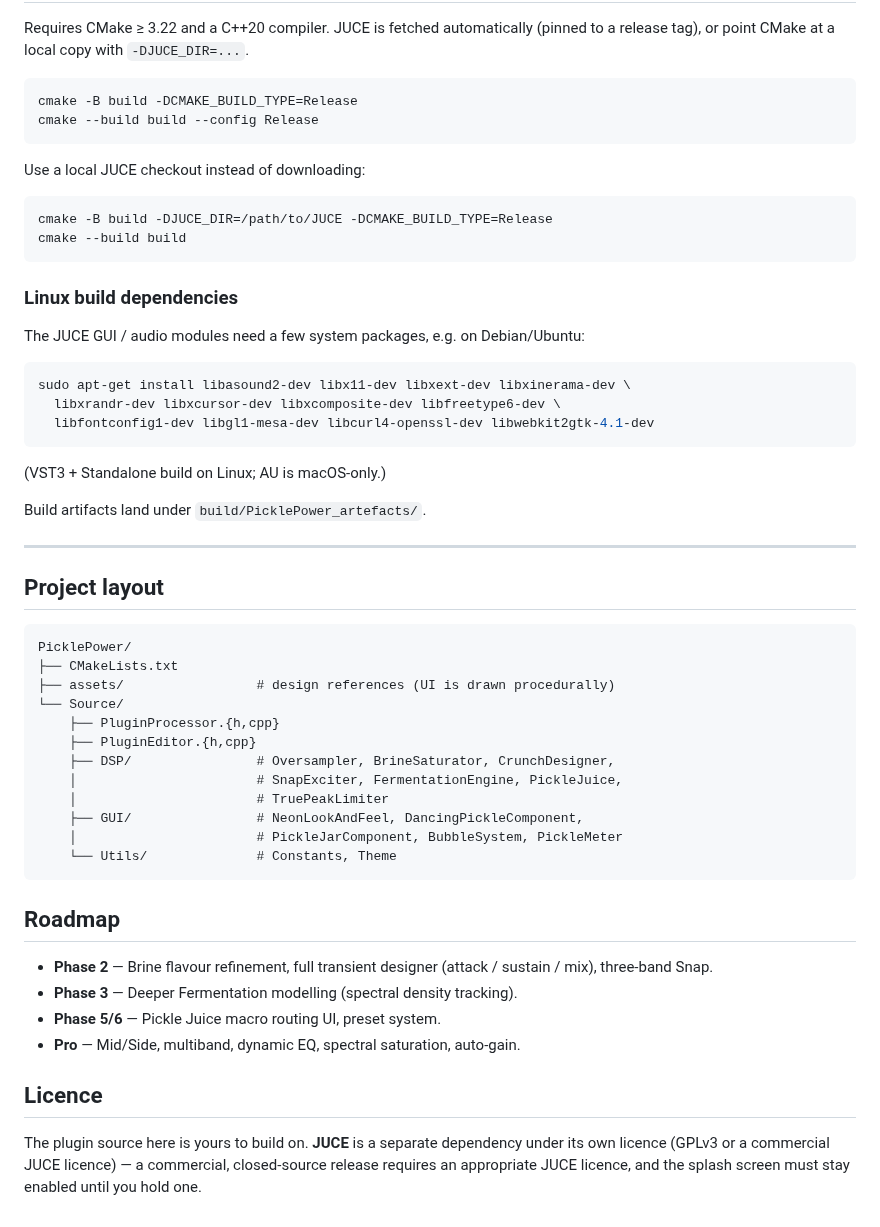
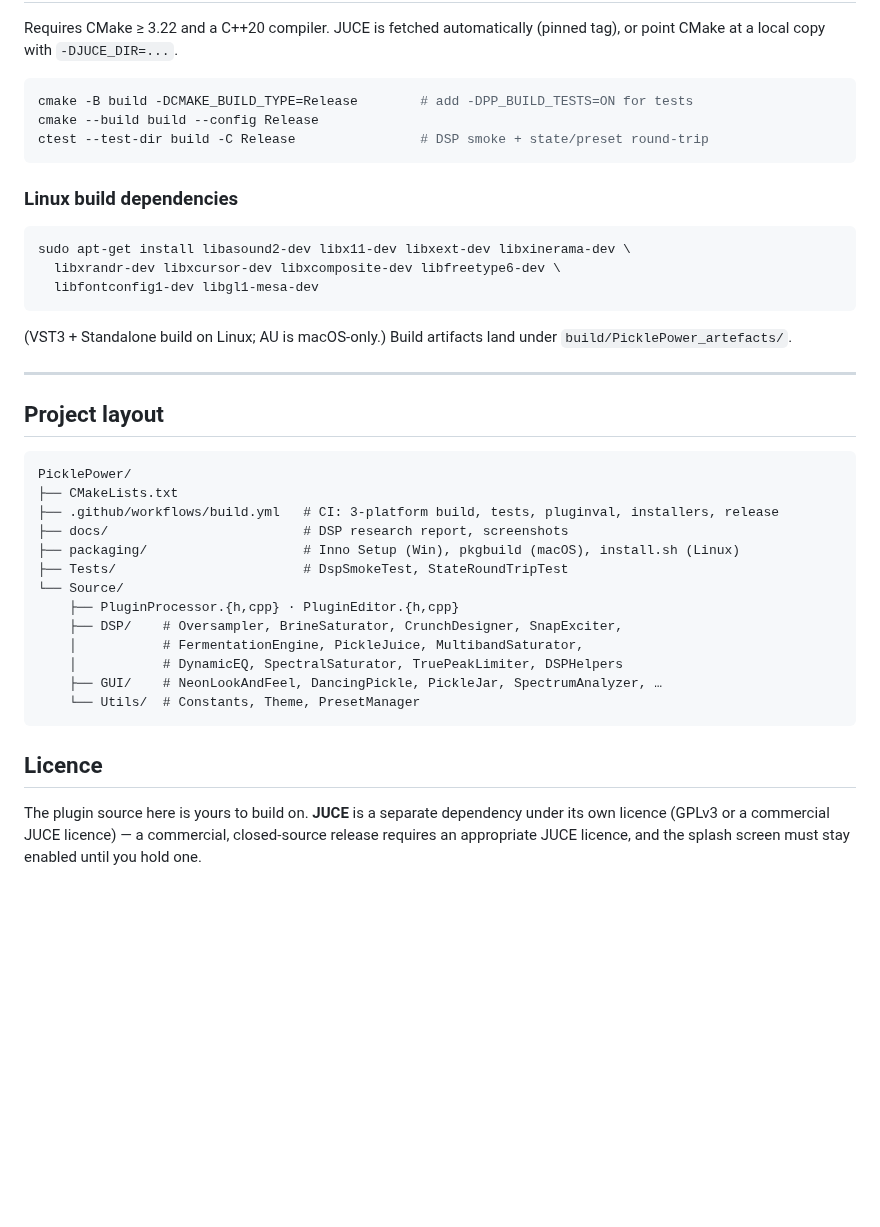
Before and after one commit to Jtekkk/TEAL-Pickle-Power-VST, a Markdown page: README.md, the part around one of its changes. Rendered like a GitHub page; blank space fills up the shorter version.

````diff
--- a/README.md
+++ b/README.md
@@ -72,32 +148,23 @@ and the pickle goes Nuclear — shades on, glowing, spinning.
 
 Requires CMake ≥ 3.22 and a C++20 compiler. JUCE is fetched automatically
-(pinned to a release tag), or point CMake at a local copy with `-DJUCE_DIR=...`.
+(pinned tag), or point CMake at a local copy with `-DJUCE_DIR=...`.
 
 ```bash
-cmake -B build -DCMAKE_BUILD_TYPE=Release
+cmake -B build -DCMAKE_BUILD_TYPE=Release        # add -DPP_BUILD_TESTS=ON for tests
 cmake --build build --config Release
-```
-
-Use a local JUCE checkout instead of downloading:
-
-```bash
-cmake -B build -DJUCE_DIR=/path/to/JUCE -DCMAKE_BUILD_TYPE=Release
-cmake --build build
+ctest --test-dir build -C Release                # DSP smoke + state/preset round-trip
 ```
 
 ### Linux build dependencies
 
-The JUCE GUI / audio modules need a few system packages, e.g. on Debian/Ubuntu:
-
 ```bash
 sudo apt-get install libasound2-dev libx11-dev libxext-dev libxinerama-dev \
   libxrandr-dev libxcursor-dev libxcomposite-dev libfreetype6-dev \
-  libfontconfig1-dev libgl1-mesa-dev libcurl4-openssl-dev libwebkit2gtk-4.1-dev
+  libfontconfig1-dev libgl1-mesa-dev
 ```
 
-(VST3 + Standalone build on Linux; AU is macOS-only.)
-
-Build artifacts land under `build/PicklePower_artefacts/`.
+(VST3 + Standalone build on Linux; AU is macOS-only.) Build artifacts land under
+`build/PicklePower_artefacts/`.
 
 ---
 
@@ -106,29 +173,22 @@ Build artifacts land under `build/PicklePower_artefacts/`.
 ```
 PicklePower/
 ├── CMakeLists.txt
-├── assets/                 # design references (UI is drawn procedurally)
+├── .github/workflows/build.yml   # CI: 3-platform build, tests, pluginval, installers, release
+├── docs/                         # DSP research report, screenshots
+├── packaging/                    # Inno Setup (Win), pkgbuild (macOS), install.sh (Linux)
+├── Tests/                        # DspSmokeTest, StateRoundTripTest
 └── Source/
-    ├── PluginProcessor.{h,cpp}
-    ├── PluginEditor.{h,cpp}
-    ├── DSP/                # Oversampler, BrineSaturator, CrunchDesigner,
-    │                       # SnapExciter, FermentationEngine, PickleJuice,
-    │                       # TruePeakLimiter
-    ├── GUI/                # NeonLookAndFeel, DancingPickleComponent,
-    │                       # PickleJarComponent, BubbleSystem, PickleMeter
-    └── Utils/              # Constants, Theme
+    ├── PluginProcessor.{h,cpp} · PluginEditor.{h,cpp}
+    ├── DSP/    # Oversampler, BrineSaturator, CrunchDesigner, SnapExciter,
+    │           # FermentationEngine, PickleJuice, MultibandSaturator,
+    │           # DynamicEQ, SpectralSaturator, TruePeakLimiter, DSPHelpers
+    ├── GUI/    # NeonLookAndFeel, DancingPickle, PickleJar, SpectrumAnalyzer, …
+    └── Utils/  # Constants, Theme, PresetManager
 ```
-
-## Roadmap
-
-- **Phase 2** — Brine flavour refinement, full transient designer (attack /
-  sustain / mix), three-band Snap.
-- **Phase 3** — Deeper Fermentation modelling (spectral density tracking).
-- **Phase 5/6** — Pickle Juice macro routing UI, preset system.
-- **Pro** — Mid/Side, multiband, dynamic EQ, spectral saturation, auto-gain.
 
 ## Licence
 
 The plugin source here is yours to build on. **JUCE** is a separate dependency
 under its own licence (GPLv3 or a commercial JUCE licence) — a commercial,
-closed-source release requires an appropriate JUCE licence, and the splash
-screen must stay enabled until you hold one.
+closed-source release requires an appropriate JUCE licence, and the splash screen
+must stay enabled until you hold one.
````
Also changed, not shown: other parts of README.md (+118 -42 lines), docs/images/eq.png (added), docs/images/main.png (added), docs/images/pro.png (added), 5 other files.
